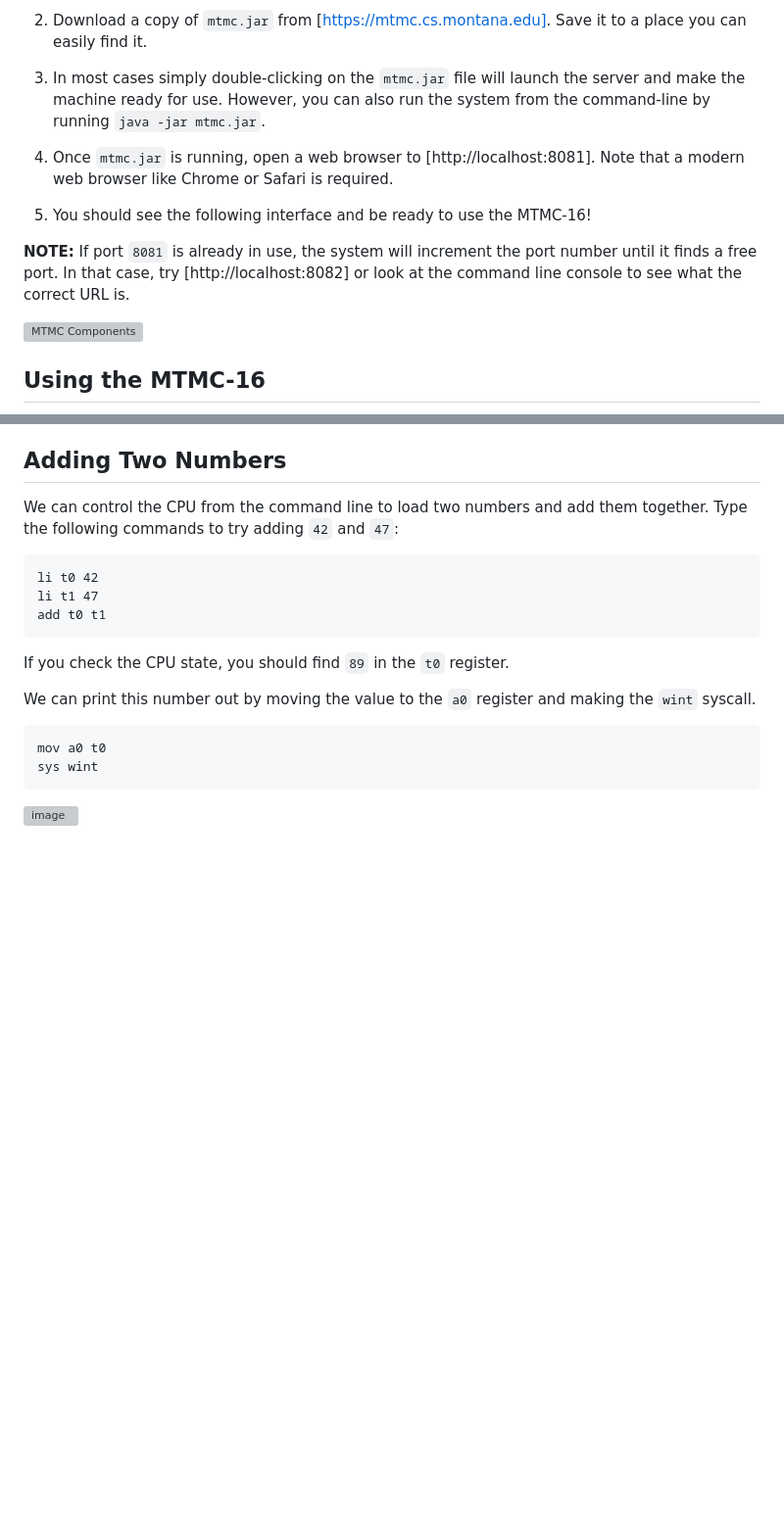
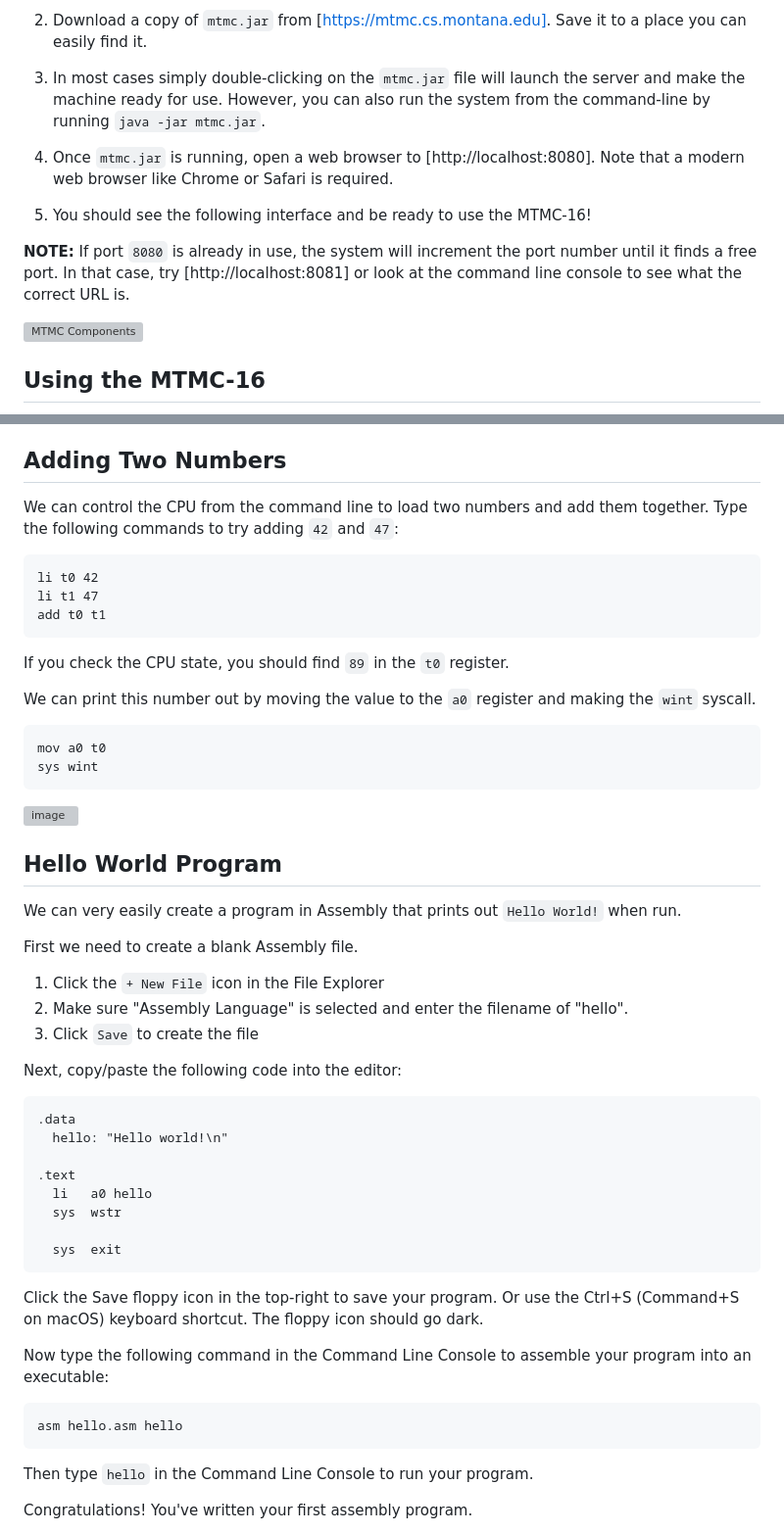
Before and after one commit to msu/mtmc, a Markdown page: docs/MTMC_QUICK_START.md, 2 parts joined by grey strips. Shown at 98% size. GitHub-like rendering; blank space fills up the shorter version; grey boxes are pictures that could not be loaded.

Commit message:
Update MTMC_QUICK_START.md with Hello World & updated ports

````diff
--- a/docs/MTMC_QUICK_START.md
+++ b/docs/MTMC_QUICK_START.md
@@ -16,12 +16,12 @@ you can easily find it.
 and make the machine ready for use. However, you can also run the system from the
 command-line by running `java -jar mtmc.jar`.
 
-1. Once `mtmc.jar` is running, open a web browser to [http://localhost:8081]. Note that
+1. Once `mtmc.jar` is running, open a web browser to [http://localhost:8080]. Note that
 a modern web browser like Chrome or Safari is required.
 
 1. You should see the following interface and be ready to use the MTMC-16!
 
-**NOTE:** If port `8081` is already in use, the system will increment the port number until it finds a free port. In that case, try [http://localhost:8082] or look at the command line console to see what the correct URL is.
+**NOTE:** If port `8080` is already in use, the system will increment the port number until it finds a free port. In that case, try [http://localhost:8081] or look at the command line console to see what the correct URL is.
 
 
 <img width="1955" height="1137" alt="MTMC Components" src="https://github.com/user-attachments/assets/60247b4a-c0c4-4fa7-b22c-40359b52d645" />
@@ -71,3 +71,38 @@ sys wint
 ```
 
 <img width="1806" height="1272" alt="image" src="https://github.com/user-attachments/assets/08a698f2-22c7-4447-b578-d84e9002c6be" />
+
+## Hello World Program
+
+We can very easily create a program in Assembly that prints out `Hello World!` when run.
+
+First we need to create a blank Assembly file.
+
+1. Click the `+ New File` icon in the File Explorer
+2. Make sure "Assembly Language" is selected and enter the filename of "hello".
+3. Click `Save` to create the file
+
+Next, copy/paste the following code into the editor:
+
+```
+.data
+  hello: "Hello world!\n"
+
+.text
+  li   a0 hello
+  sys  wstr
+
+  sys  exit
+```
+
+Click the Save floppy icon in the top-right to save your program. Or use the Ctrl+S (Command+S on macOS) keyboard shortcut. The floppy icon should go dark.
+
+Now type the following command in the Command Line Console to assemble your program into an executable:
+
+```
+asm hello.asm hello
+```
+
+Then type `hello` in the Command Line Console to run your program.
+
+Congratulations! You've written your first assembly program.
````
